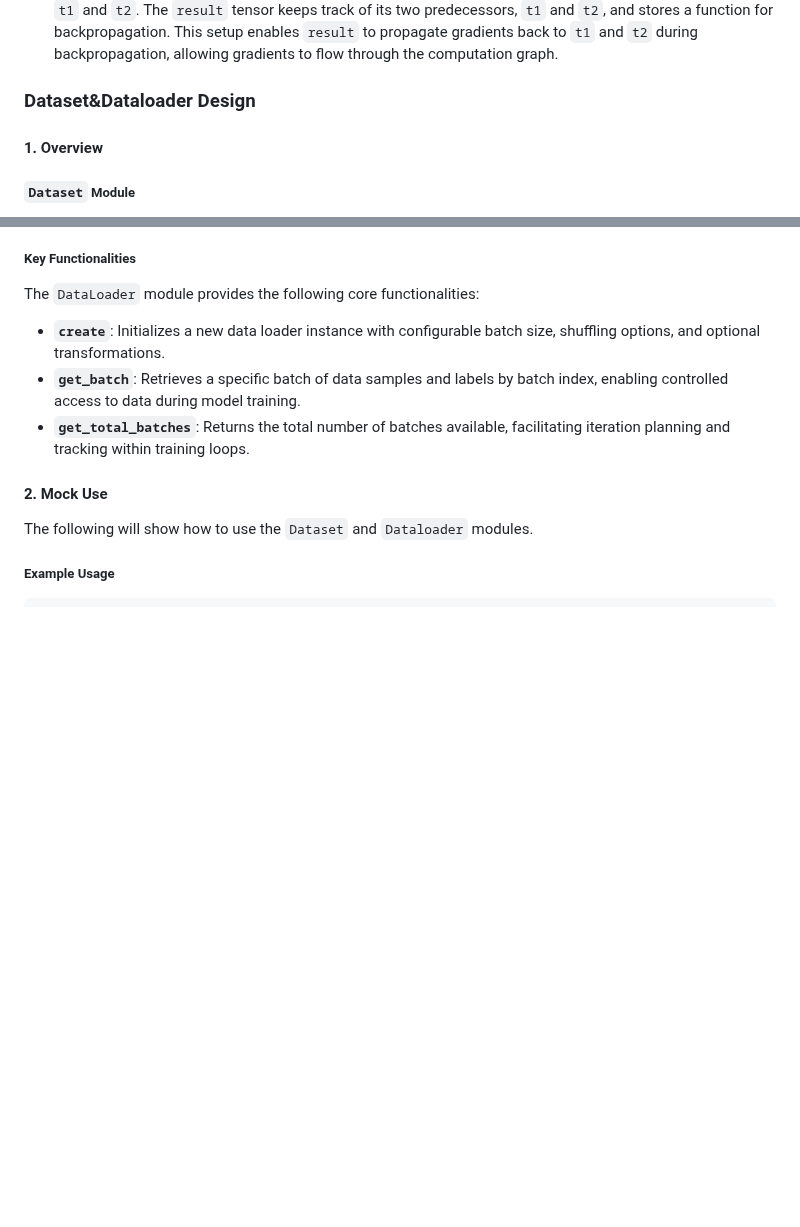
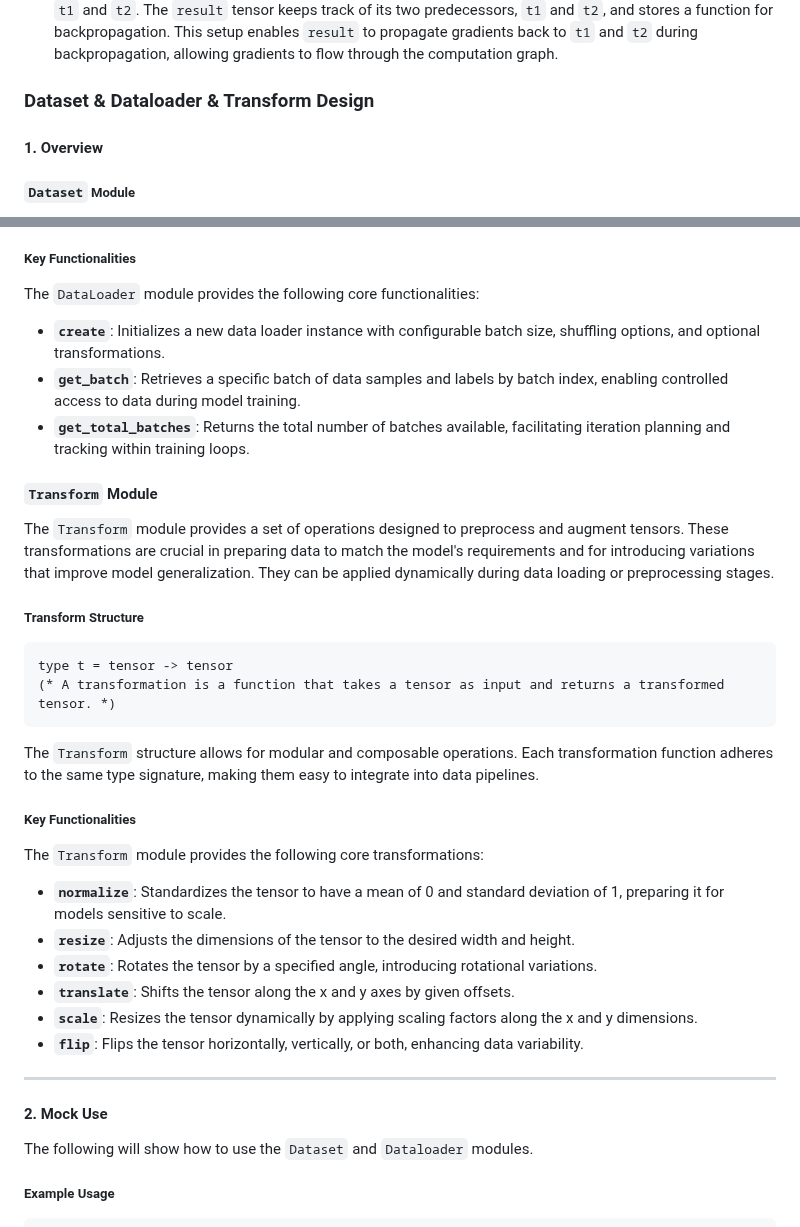
Before and after one commit to Maximus-MA/OCaMLearn, a Markdown page: Design.md, 2 parts joined by grey strips. Drawn GitHub-style; blank space fills up the shorter version.

Commit message:
add transform to Design

````diff
--- a/Design.md
+++ b/Design.md
@@ -147,7 +147,7 @@ In this example:
 
 
 
-### Dataset&Dataloader Design
+### Dataset & Dataloader & Transform Design
 
 #### 1. Overview
 
@@ -212,6 +212,32 @@ The `DataLoader` module provides the following core functionalities:
 - **`create`**: Initializes a new data loader instance with configurable batch size, shuffling options, and optional transformations.
 - **`get_batch`**: Retrieves a specific batch of data samples and labels by batch index, enabling controlled access to data during model training.
 - **`get_total_batches`**: Returns the total number of batches available, facilitating iteration planning and tracking within training loops.
+
+#### `Transform` Module
+
+The `Transform` module provides a set of operations designed to preprocess and augment tensors. These transformations are crucial in preparing data to match the model's requirements and for introducing variations that improve model generalization. They can be applied dynamically during data loading or preprocessing stages.
+
+##### Transform Structure
+
+```ocaml
+type t = tensor -> tensor
+(* A transformation is a function that takes a tensor as input and returns a transformed tensor. *)
+```
+
+The `Transform` structure allows for modular and composable operations. Each transformation function adheres to the same type signature, making them easy to integrate into data pipelines.
+
+##### Key Functionalities
+
+The `Transform` module provides the following core transformations:
+
+- **`normalize`**: Standardizes the tensor to have a mean of 0 and standard deviation of 1, preparing it for models sensitive to scale.
+- **`resize`**: Adjusts the dimensions of the tensor to the desired width and height.
+- **`rotate`**: Rotates the tensor by a specified angle, introducing rotational variations.
+- **`translate`**: Shifts the tensor along the x and y axes by given offsets.
+- **`scale`**: Resizes the tensor dynamically by applying scaling factors along the x and y dimensions.
+- **`flip`**: Flips the tensor horizontally, vertically, or both, enhancing data variability.
+
+---
 
 #### 2. Mock Use
 
````
